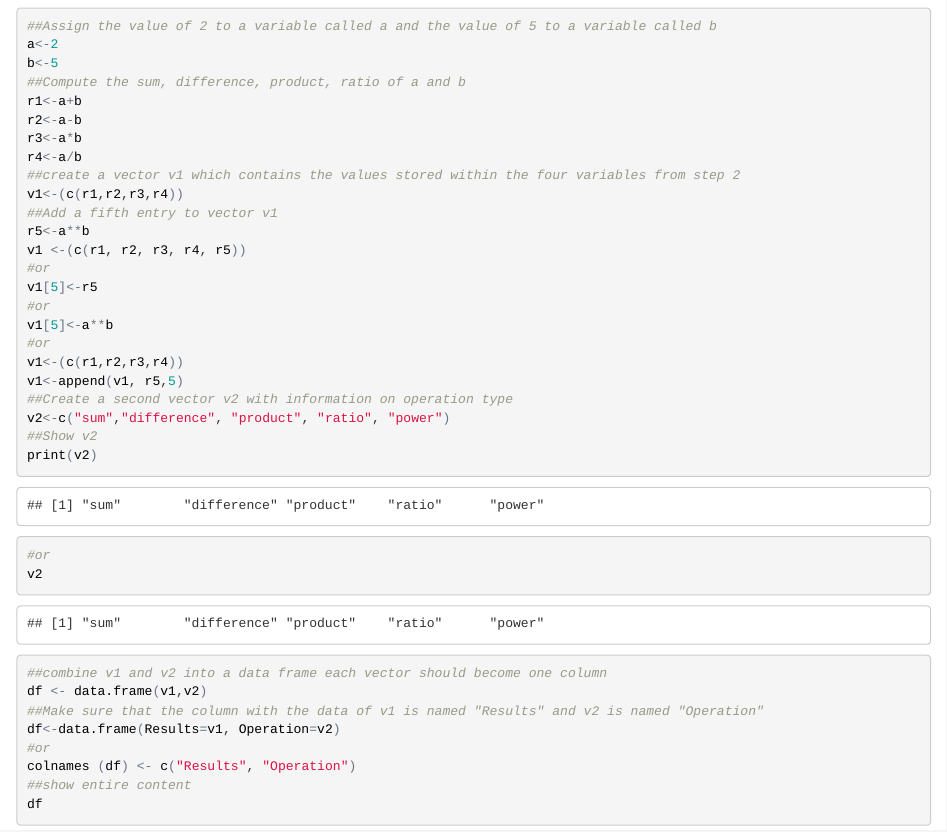
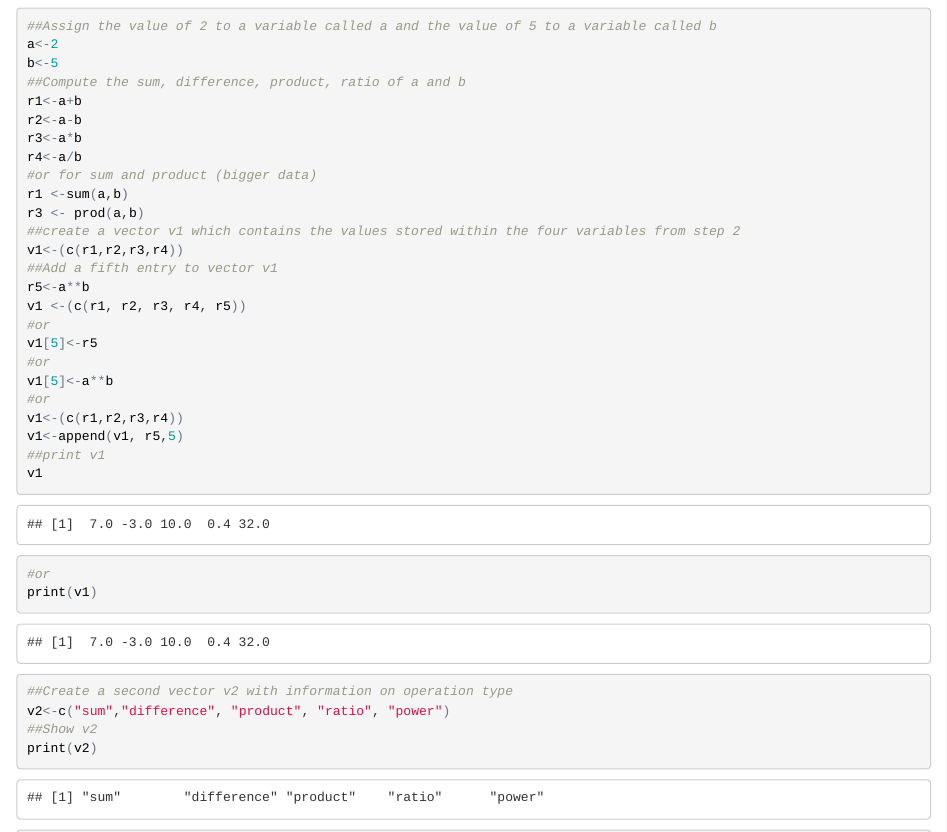
Before and after one commit to cwuestenhagen/msc-phygeo-class-of-2016-JAGOW, an R Markdown document (data_analysis/da-ws-01-1/da-ws-01-1.Rmd): the page in a window 1100 px wide, from 300 px down. The pictures show the output file data_analysis/da-ws-01-1/da-ws-01-1.html that the author committed with the source, opened offline.

Commit message:
Final Version

```diff
--- a/data_analysis/da-ws-01-1/da-ws-01-1.Rmd
+++ b/data_analysis/da-ws-01-1/da-ws-01-1.Rmd
@@ -28,6 +28,9 @@ r1<-a+b
 r2<-a-b
 r3<-a*b
 r4<-a/b
+#or for sum and product (bigger data)
+r1 <-sum(a,b)
+r3 <- prod(a,b)
 ##create a vector v1 which contains the values stored within the four variables from step 2
 v1<-(c(r1,r2,r3,r4))
 ##Add a fifth entry to vector v1
@@ -40,6 +43,10 @@ v1[5]<-a**b
 #or
 v1<-(c(r1,r2,r3,r4))
 v1<-append(v1, r5,5)
+##print v1
+v1
+#or
+print(v1)
 ##Create a second vector v2 with information on operation type
 v2<-c("sum","difference", "product", "ratio", "power")
 ##Show v2
```
Also changed, not shown: data_analysis/da-ws-01-1/da-ws-01-1.html.
